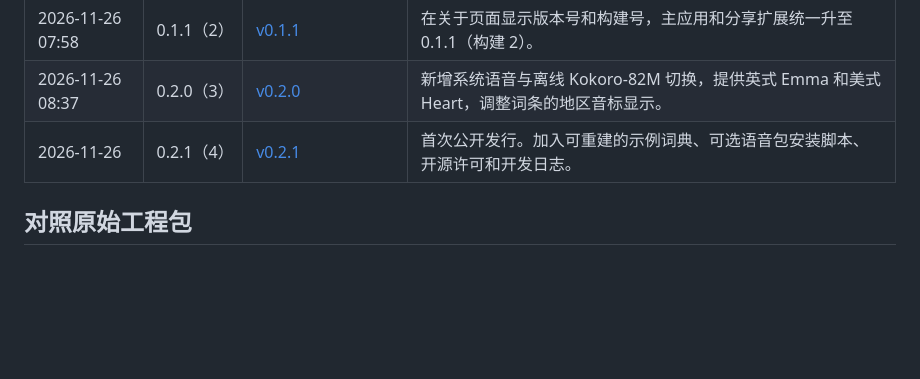
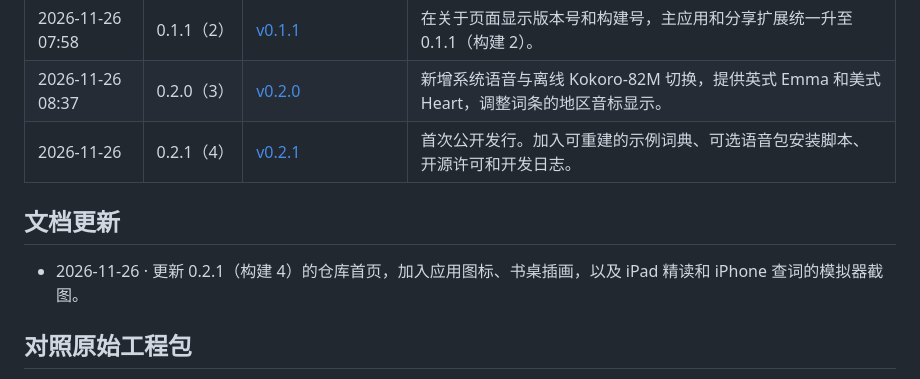
Before and after one commit to Cooljoes/Lexora, a Markdown page: CHANGELOG.md, the part around the change. GitHub-like rendering; blank space fills up the shorter version.

```diff
--- a/CHANGELOG.md
+++ b/CHANGELOG.md
@@ -14,6 +14,10 @@
 | 2026-11-26 08:37 | 0.2.0（3） | [v0.2.0](https://github.com/Cooljoes/Lexora/tree/v0.2.0) | 新增系统语音与离线 Kokoro-82M 切换，提供英式 Emma 和美式 Heart，调整词条的地区音标显示。 |
 | 2026-11-26 | 0.2.1（4） | [v0.2.1](https://github.com/Cooljoes/Lexora/tree/v0.2.1) | 首次公开发行。加入可重建的示例词典、可选语音包安装脚本、开源许可和开发日志。 |
 
+## 文档更新
+
+- 2026-11-26 · 更新 0.2.1（构建 4）的仓库首页，加入应用图标、书桌插画，以及 iPad 精读和 iPhone 查词的模拟器截图。
+
 ## 对照原始工程包
 
 历史标签保留对应版本的 Swift 源码和工程设置。整理时清除了个人签名团队与 Xcode 用户状态，并排除了完整数据库、模型二进制和本地验收文件。各历史标签的 `docs/original-notes.md` 对应当时的开发说明。早期 MVP 源自保留的工程目录，其余条目可用原始 ZIP 的 SHA-256 核对。
```
Also changed, not shown: README.md (+41 -20 lines), docs/images/ipad-reading.png (added), docs/images/iphone-desk.png (added), docs/images/iphone-word.png (added), docs/images/lexora.jpg (added).
